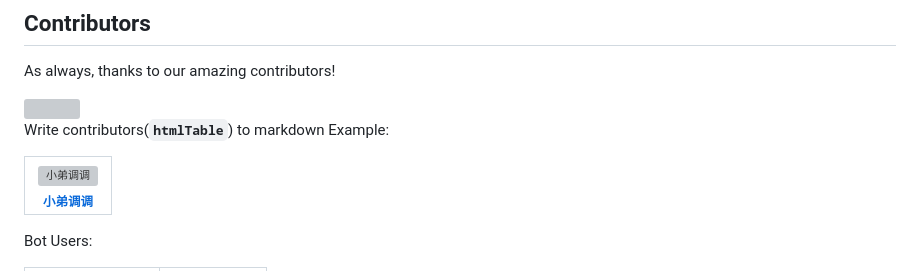
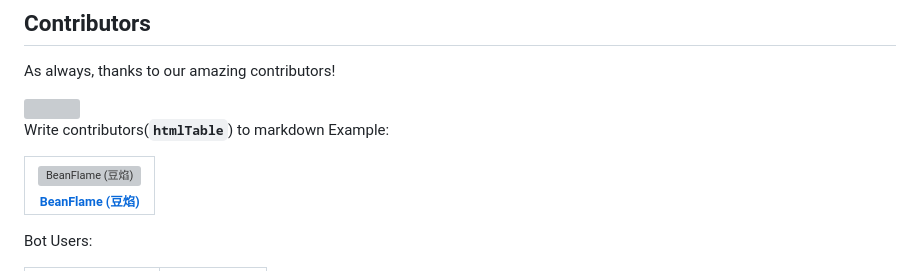
Before and after one commit to beanflame/cnlo, a Markdown page: README.md, the part around the change. GitHub-like rendering; grey boxes are pictures that could not be loaded.

Commit message:
doc: update README.md.

```diff
--- a/README.md
+++ b/README.md
@@ -25,9 +25,9 @@ Write contributors(**`htmlTable`**) to markdown Example:
 
 <!--GAMFC_TABEL--><table><tr>
   <td align="center">
-    <a href="https://github.com/jaywcjlove" title="小弟调调">
-      <img src="https://avatars.githubusercontent.com/u/1680273?v=4" width="100;" alt="小弟调调"/>
-    <br /><sub><b>小弟调调</b></sub>
+    <a href="https://github.com/beanflame" title="BeanFlame (豆焰)">
+      <img src="https://avatars.githubusercontent.com/u/68175497?v=4" width="100;" alt="BeanFlame (豆焰)"/>
+    <br /><sub><b>BeanFlame (豆焰)</b></sub>
     </a>
   </td>
 </tr></table><!--GAMFC_TABEL-END-->
```
